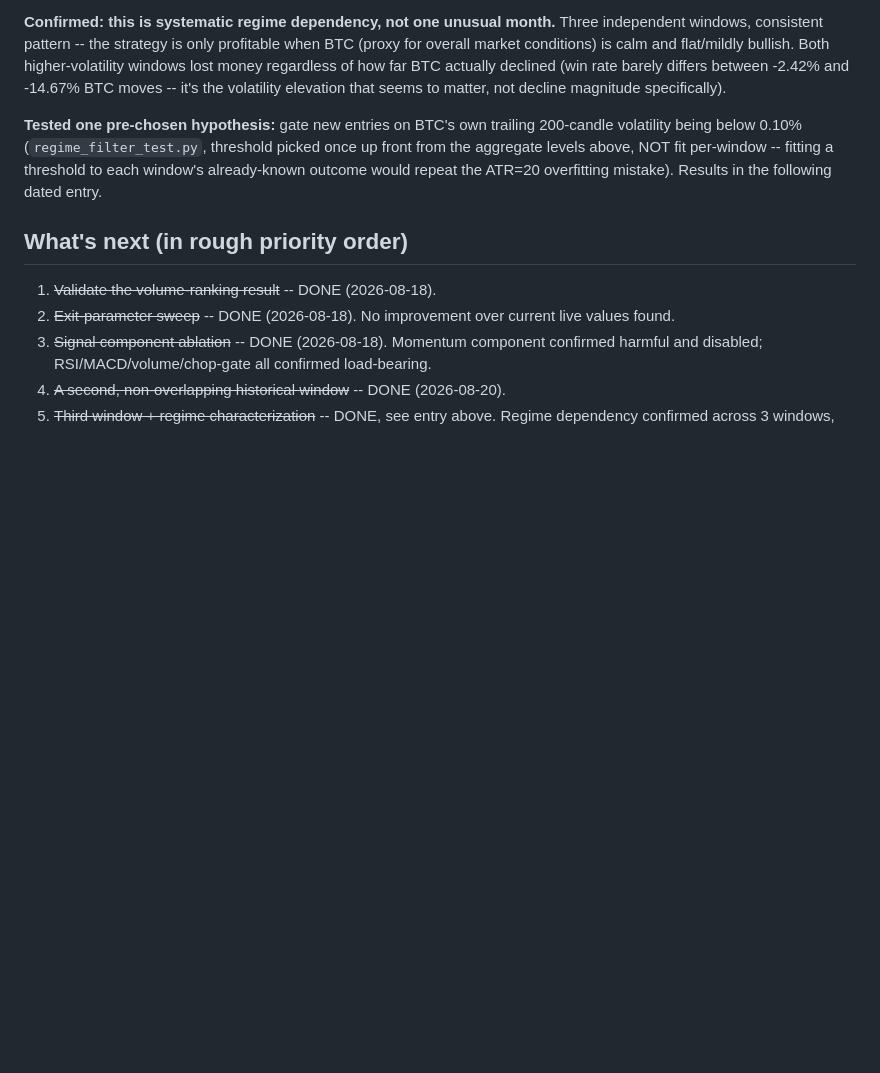
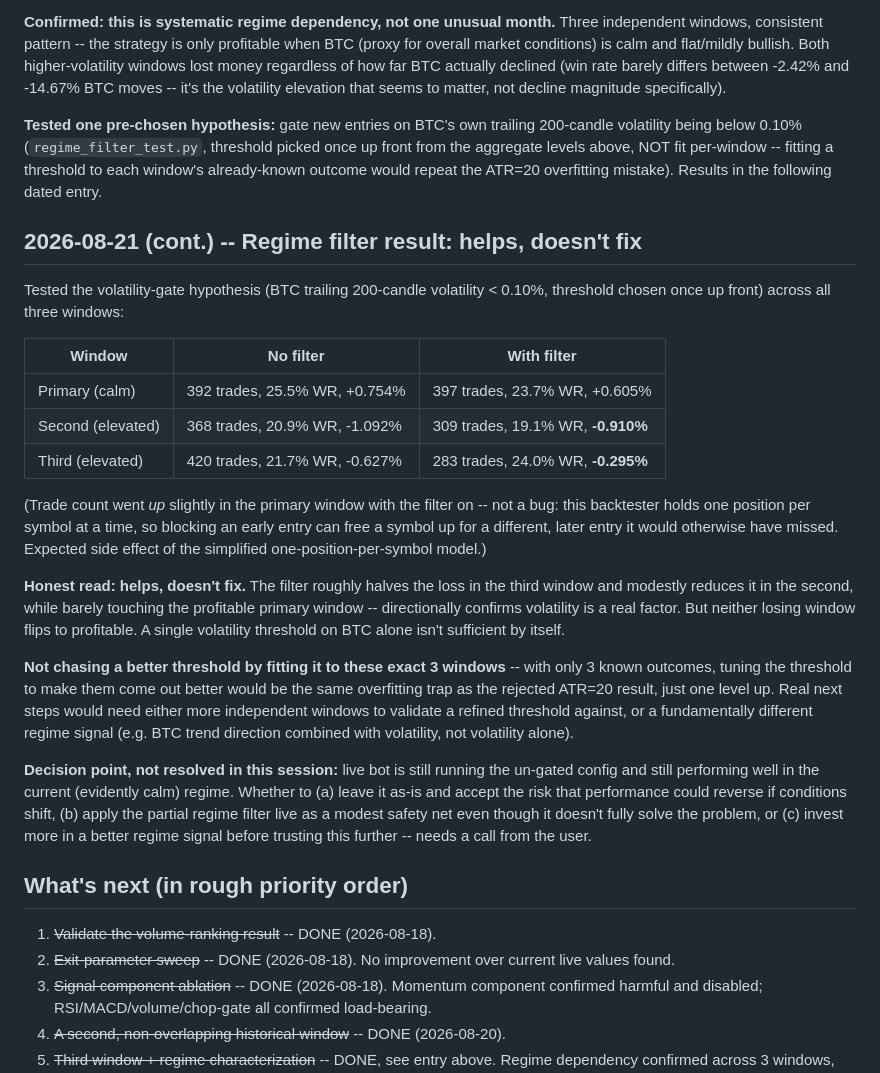
Before and after one commit to shaunhagan/atlas-1.0, a Markdown page: OPTIMIZATION_LOG.md, the part around the change. GitHub-like rendering; blank space fills up the shorter version.

Commit message:
Log regime filter result: helps but doesn't fully fix losing windows
Volatility gate roughly halves the loss in the worst window, modestly
helps the other, barely touches the profitable window -- confirms
volatility matters but isn't sufficient alone. Not chasing a better
threshold by fitting to these 3 known outcomes. Decision on how to
proceed with the live bot needs user input.

Co-Authored-By: Claude Sonnet 5 <noreply@anthropic.com>

```diff
--- a/OPTIMIZATION_LOG.md
+++ b/OPTIMIZATION_LOG.md
@@ -239,6 +239,47 @@ fit per-window -- fitting a threshold to each window's already-known
 outcome would repeat the ATR=20 overfitting mistake). Results in the
 following dated entry.
 
+## 2026-08-21 (cont.) -- Regime filter result: helps, doesn't fix
+
+Tested the volatility-gate hypothesis (BTC trailing 200-candle
+volatility < 0.10%, threshold chosen once up front) across all three
+windows:
+
+| Window | No filter | With filter |
+|---|---|---|
+| Primary (calm) | 392 trades, 25.5% WR, +0.754% | 397 trades, 23.7% WR, +0.605% |
+| Second (elevated) | 368 trades, 20.9% WR, -1.092% | 309 trades, 19.1% WR, **-0.910%** |
+| Third (elevated) | 420 trades, 21.7% WR, -0.627% | 283 trades, 24.0% WR, **-0.295%** |
+
+(Trade count went *up* slightly in the primary window with the filter
+on -- not a bug: this backtester holds one position per symbol at a
+time, so blocking an early entry can free a symbol up for a different,
+later entry it would otherwise have missed. Expected side effect of
+the simplified one-position-per-symbol model.)
+
+**Honest read: helps, doesn't fix.** The filter roughly halves the
+loss in the third window and modestly reduces it in the second, while
+barely touching the profitable primary window -- directionally
+confirms volatility is a real factor. But neither losing window
+flips to profitable. A single volatility threshold on BTC alone isn't
+sufficient by itself.
+
+**Not chasing a better threshold by fitting it to these exact 3
+windows** -- with only 3 known outcomes, tuning the threshold to make
+them come out better would be the same overfitting trap as the
+rejected ATR=20 result, just one level up. Real next steps would need
+either more independent windows to validate a refined threshold
+against, or a fundamentally different regime signal (e.g. BTC trend
+direction combined with volatility, not volatility alone).
+
+**Decision point, not resolved in this session:** live bot is still
+running the un-gated config and still performing well in the current
+(evidently calm) regime. Whether to (a) leave it as-is and accept the
+risk that performance could reverse if conditions shift, (b) apply the
+partial regime filter live as a modest safety net even though it
+doesn't fully solve the problem, or (c) invest more in a better regime
+signal before trusting this further -- needs a call from the user.
+
 ## What's next (in rough priority order)
 
 1. ~~Validate the volume-ranking result~~ -- DONE (2026-08-18).
```
